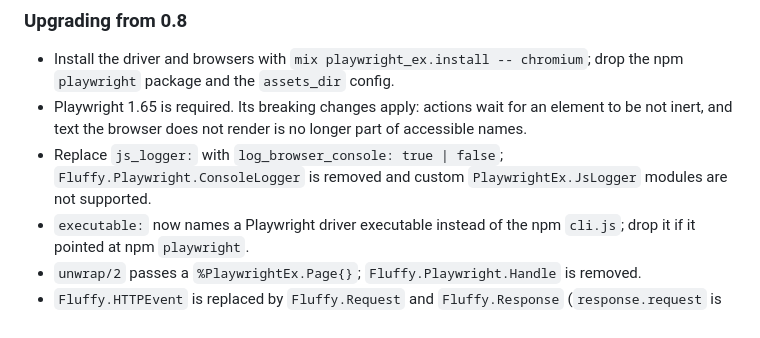
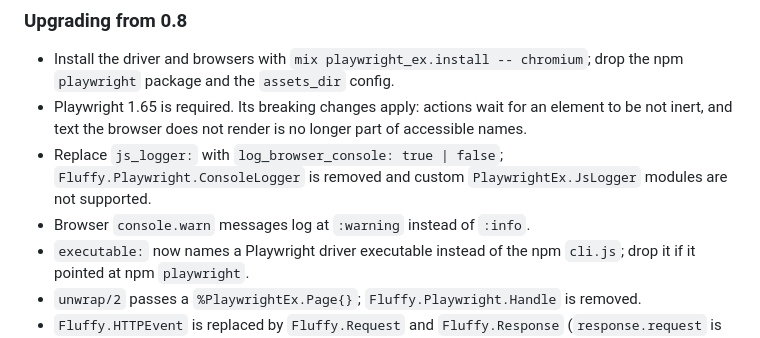
Before and after one commit to ftes/fluffy, a Markdown page: CHANGELOG.md, the part around the change. Rendered like a GitHub page.

Commit message:
Changelog: console warnings log at :warning

```diff
--- a/CHANGELOG.md
+++ b/CHANGELOG.md
@@ -9,6 +9,7 @@ Fluffy now runs on PlaywrightEx 0.17, a port of the official Playwright client w
 - Install the driver and browsers with `mix playwright_ex.install -- chromium`; drop the npm `playwright` package and the `assets_dir` config.
 - Playwright 1.65 is required. Its breaking changes apply: actions wait for an element to be not inert, and text the browser does not render is no longer part of accessible names.
 - Replace `js_logger:` with `log_browser_console: true | false`; `Fluffy.Playwright.ConsoleLogger` is removed and custom `PlaywrightEx.JsLogger` modules are not supported.
+- Browser `console.warn` messages log at `:warning` instead of `:info`.
 - `executable:` now names a Playwright driver executable instead of the npm `cli.js`; drop it if it pointed at npm `playwright`.
 - `unwrap/2` passes a `%PlaywrightEx.Page{}`; `Fluffy.Playwright.Handle` is removed.
 - `Fluffy.HTTPEvent` is replaced by `Fluffy.Request` and `Fluffy.Response` (`response.request` is the request).
```
